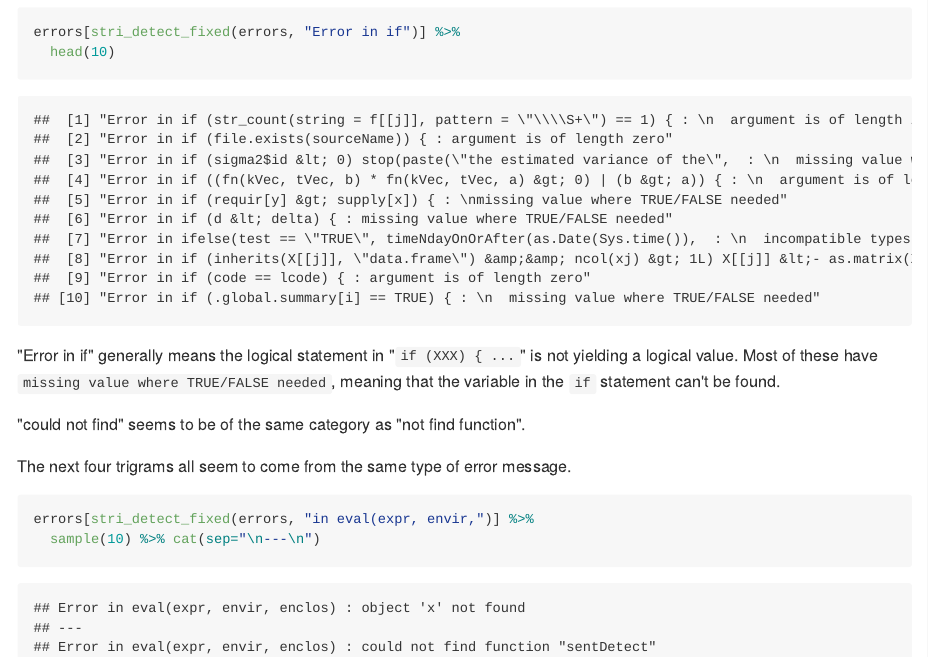
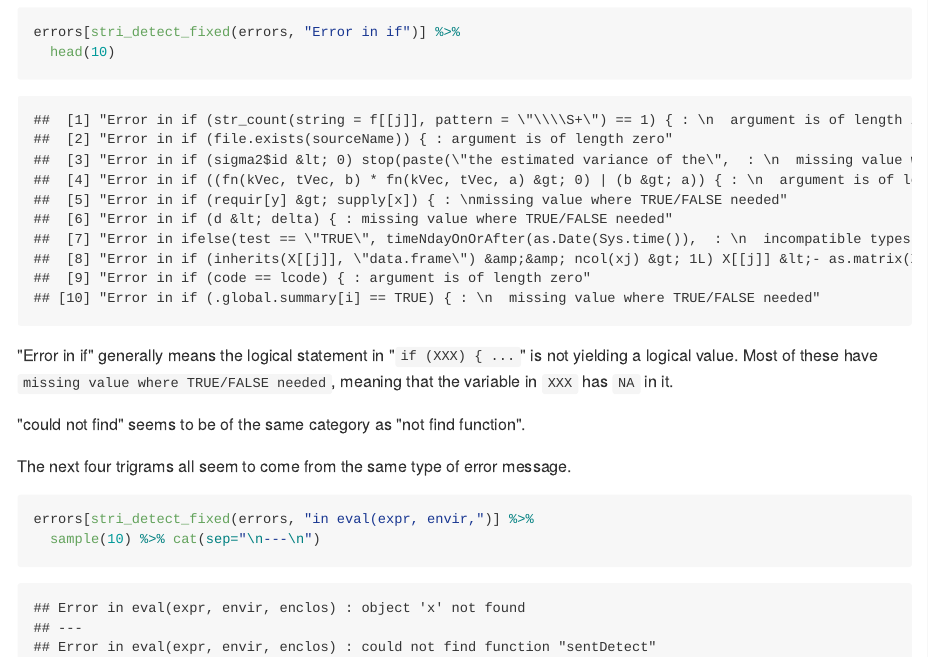
Before and after one commit to noamross/zero-dependency-problems, an R Markdown document (misc/stack-overflow-common-r-errors.Rmd): the page in a window 1100 px wide, from 4250 px down. The pictures show the output file misc/stack-overflow-common-r-errors.md that the author committed with the source, drawn offline in the style of GitHub.

Commit message:
Fixing interpretation of TRUE/FALSE error.
Per Roland's comment on SO: http://chat.stackoverflow.com/transcript/message/22264287#22264287

```diff
--- a/misc/stack-overflow-common-r-errors.Rmd
+++ b/misc/stack-overflow-common-r-errors.Rmd
@@ -143,7 +143,7 @@ errors[stri_detect_fixed(errors, "Error in if")] %>%
 
 "Error in if" generally means the logical statement in "`if (XXX) { ...`" is not
 yielding a logical value.  Most of these have `missing value where TRUE/FALSE
-needed`, meaning that the variable in the `if` statement can't be found.
+needed`, meaning that the variable in `XXX` has `NA` in it.
 
 "could not find" seems to be of the same category as "not find function".
 
```
Also changed, not shown: misc/stack-overflow-common-r-errors.md.
